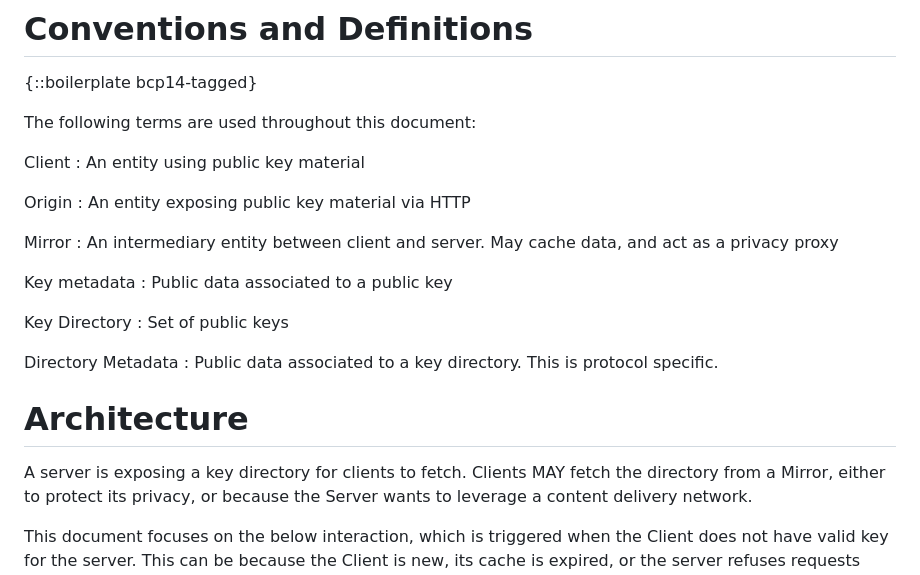
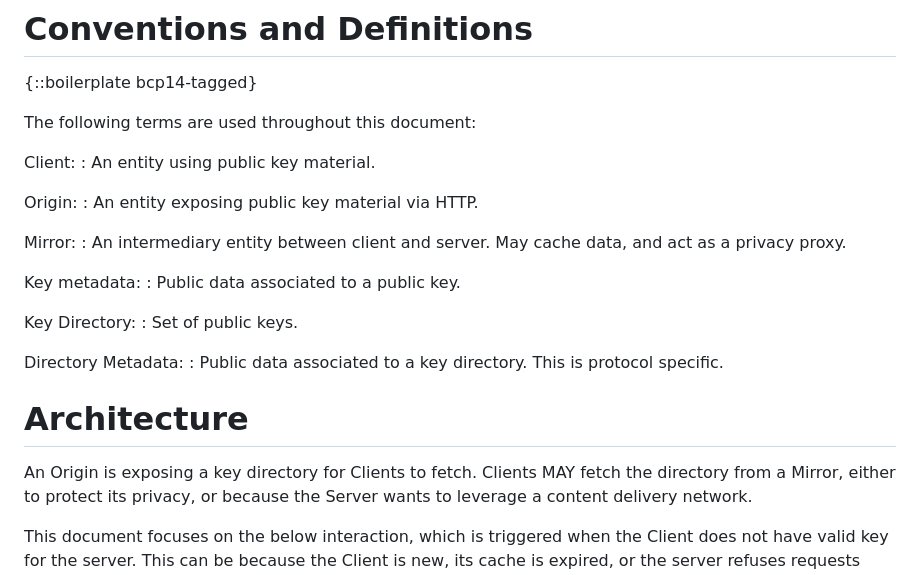
Before and after one commit to thibmeu/draft-darling-key-directory-over-http, a Markdown page: draft-darling-key-directory-over-http.md, the part around the change. Rendered like a GitHub page.

Commit message:
Improve terminologty section

```diff
--- a/draft-darling-key-directory-over-http.md
+++ b/draft-darling-key-directory-over-http.md
@@ -112,29 +112,29 @@ struct {
 
 The following terms are used throughout this document:
 
-Client
-: An entity using public key material
+Client:
+: An entity using public key material.
 
-Origin
-: An entity exposing public key material via HTTP
+Origin:
+: An entity exposing public key material via HTTP.
 
-Mirror
+Mirror:
 : An intermediary entity between client and server. May cache data, and act as a
-  privacy proxy
+  privacy proxy.
 
-Key metadata
-: Public data associated to a public key
+Key metadata:
+: Public data associated to a public key.
 
-Key Directory
-: Set of public keys
+Key Directory:
+: Set of public keys.
 
-Directory Metadata
+Directory Metadata:
 : Public data associated to a key directory. This is protocol specific.
 
 
 # Architecture
 
-A server is exposing a key directory for clients to fetch. Clients MAY fetch the
+An Origin is exposing a key directory for Clients to fetch. Clients MAY fetch the
 directory from a Mirror, either to protect its privacy, or because the Server
 wants to leverage a content delivery network.
 
```
